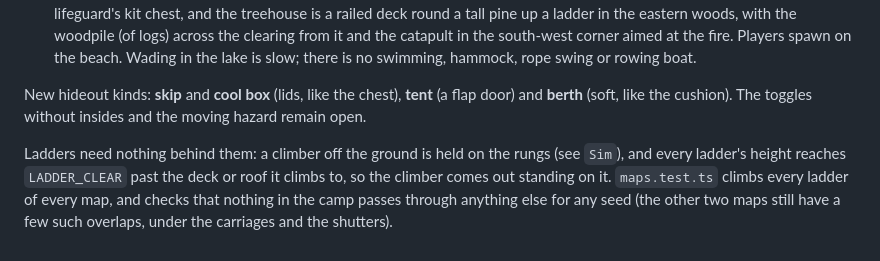
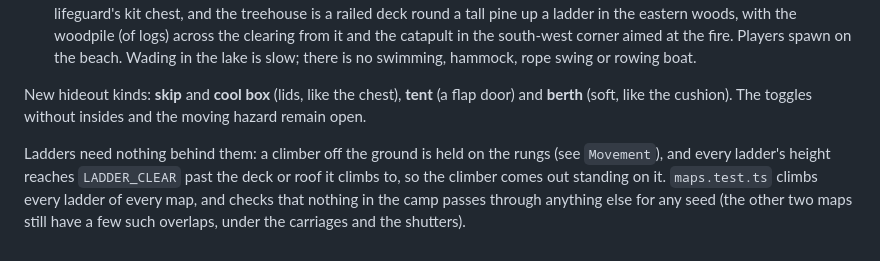
Before and after one commit to NeonGrayX/Some-Assembly-Required, a Markdown page: docs/08-maps.md, the part around the change. Drawn GitHub-style.

```diff
--- a/docs/08-maps.md
+++ b/docs/08-maps.md
@@ -342,4 +342,4 @@ What was built differs from the design above in these ways:
 
 New hideout kinds: **skip** and **cool box** (lids, like the chest), **tent** (a flap door) and **berth** (soft, like the cushion). The toggles without insides and the moving hazard remain open.
 
-Ladders need nothing behind them: a climber off the ground is held on the rungs (see `Sim`), and every ladder's height reaches `LADDER_CLEAR` past the deck or roof it climbs to, so the climber comes out standing on it. `maps.test.ts` climbs every ladder of every map, and checks that nothing in the camp passes through anything else for any seed (the other two maps still have a few such overlaps, under the carriages and the shutters).
+Ladders need nothing behind them: a climber off the ground is held on the rungs (see `Movement`), and every ladder's height reaches `LADDER_CLEAR` past the deck or roof it climbs to, so the climber comes out standing on it. `maps.test.ts` climbs every ladder of every map, and checks that nothing in the camp passes through anything else for any seed (the other two maps still have a few such overlaps, under the carriages and the shutters).
```
Also changed, not shown: docs/03-architecture.md (+1 -0 lines), docs/08-gear-hunt-mode.md (+2 -2 lines).
